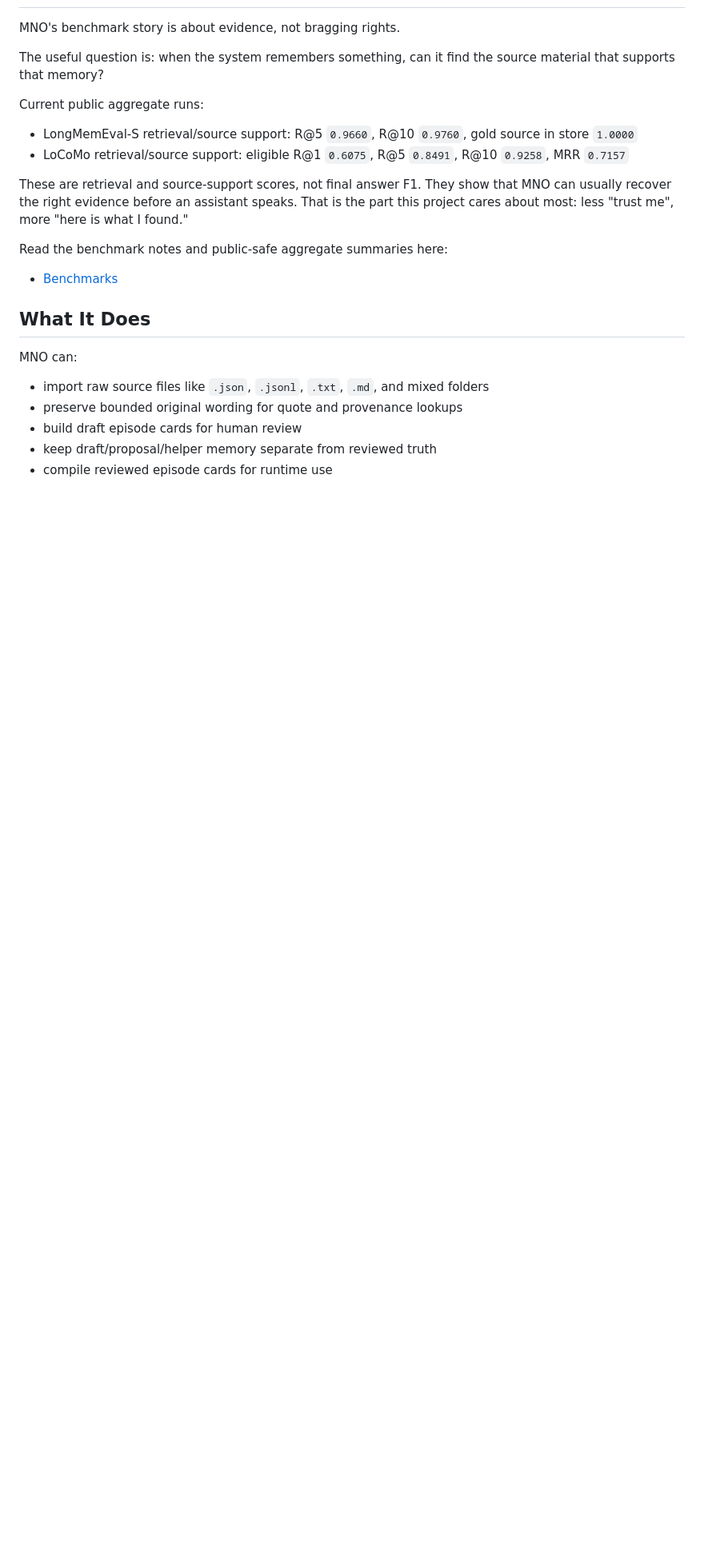
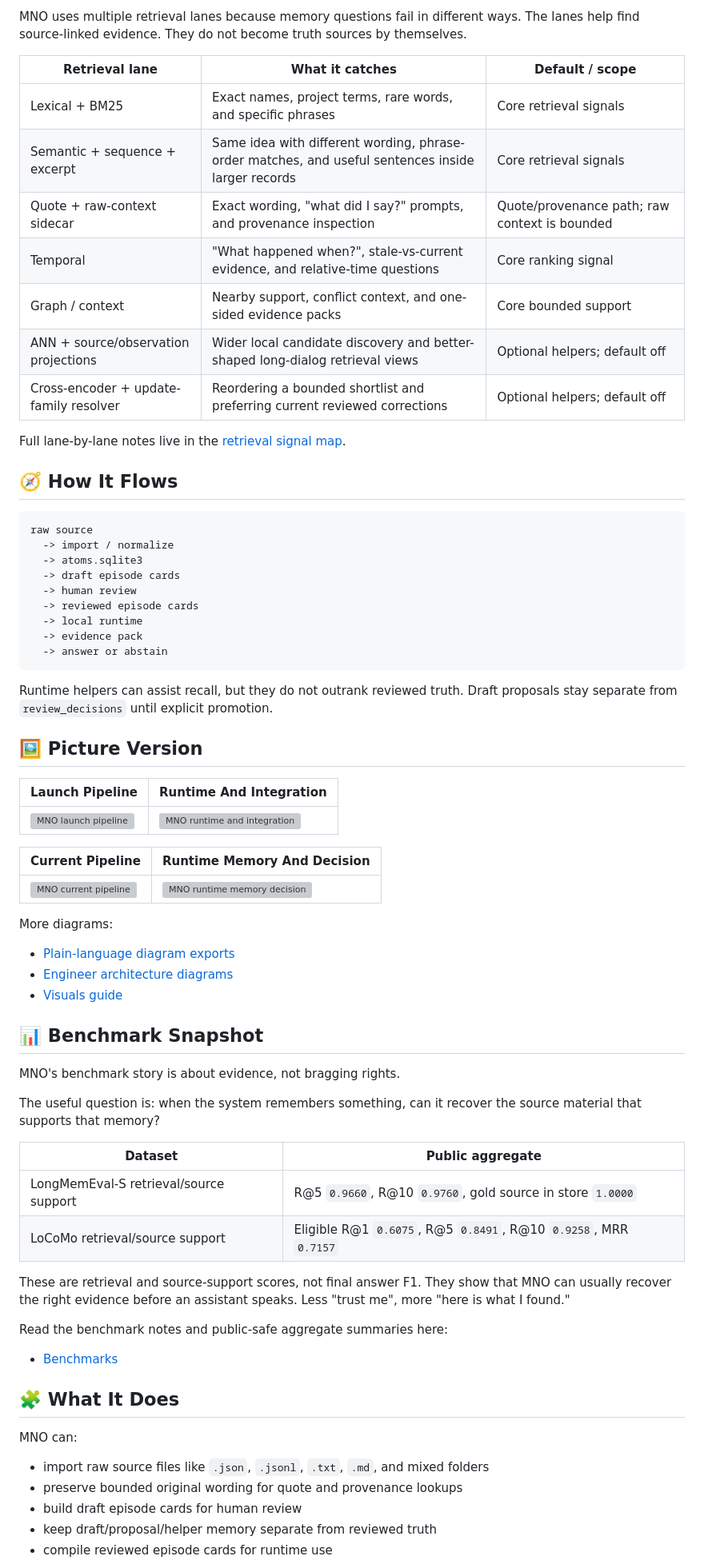
Before and after one commit to EmergentKnowledgeGroup/ModelNumquamOblita, a Markdown page: README.md, the part around one of its changes. Shown at 80% size. GitHub-like rendering; blank space fills up the shorter version; grey boxes are pictures that could not be loaded.

Commit message:
Polish public README

````diff
--- a/README.md
+++ b/README.md
@@ -76,20 +73,67 @@ It can start from raw files and folders, or from an existing MNO store. The setu
+MNO uses multiple retrieval lanes because memory questions fail in different ways. The lanes help find source-linked evidence. They do not become truth sources by themselves.
+
+| Retrieval lane | What it catches | Default / scope |
+| --- | --- | --- |
+| Lexical + BM25 | Exact names, project terms, rare words, and specific phrases | Core retrieval signals |
+| Semantic + sequence + excerpt | Same idea with different wording, phrase-order matches, and useful sentences inside larger records | Core retrieval signals |
+| Quote + raw-context sidecar | Exact wording, "what did I say?" prompts, and provenance inspection | Quote/provenance path; raw context is bounded |
+| Temporal | "What happened when?", stale-vs-current evidence, and relative-time questions | Core ranking signal |
+| Graph / context | Nearby support, conflict context, and one-sided evidence packs | Core bounded support |
+| ANN + source/observation projections | Wider local candidate discovery and better-shaped long-dialog retrieval views | Optional helpers; default off |
+| Cross-encoder + update-family resolver | Reordering a bounded shortlist and preferring current reviewed corrections | Optional helpers; default off |
+
+Full lane-by-lane notes live in the [retrieval signal map](docs/public/ARCHITECTURE.md#retrieval-signal-map).
+
+## 🧭 How It Flows
+
+```text
+raw source
+  -> import / normalize
+  -> atoms.sqlite3
+  -> draft episode cards
+  -> human review
+  -> reviewed episode cards
+  -> local runtime
+  -> evidence pack
+  -> answer or abstain
+```
+
+Runtime helpers can assist recall, but they do not outrank reviewed truth. Draft proposals stay separate from `review_decisions` until explicit promotion.
+
+## 🖼️ Picture Version
+
+| Launch Pipeline | Runtime And Integration |
+| --- | --- |
+| ![MNO launch pipeline](docs/visuals/exports/clean/mno-launch-pipeline-clean.svg) | ![MNO runtime and integration](docs/visuals/exports/clean/mno-runtime-integration-clean.svg) |
+
+| Current Pipeline | Runtime Memory And Decision |
+| --- | --- |
+| ![MNO current pipeline](docs/visuals/exports/clean/mno-current-pipeline-clean.svg) | ![MNO runtime memory decision](docs/visuals/exports/clean/mno-runtime-memory-decision-clean.svg) |
+
+More diagrams:
+
+- [Plain-language diagram exports](docs/visuals/exports/clean/README.md)
+- [Engineer architecture diagrams](docs/visuals/exports/architecture/README.md)
+- [Visuals guide](docs/visuals/README.md)
+
+## 📊 Benchmark Snapshot
 
 MNO's benchmark story is about evidence, not bragging rights.
 
-The useful question is: when the system remembers something, can it find the source material that supports that memory?
+The useful question is: when the system remembers something, can it recover the source material that supports that memory?
 
-Current public aggregate runs:
+| Dataset | Public aggregate |
+| --- | --- |
+| LongMemEval-S retrieval/source support | R@5 `0.9660`, R@10 `0.9760`, gold source in store `1.0000` |
+| LoCoMo retrieval/source support | Eligible R@1 `0.6075`, R@5 `0.8491`, R@10 `0.9258`, MRR `0.7157` |
 
-- LongMemEval-S retrieval/source support: R@5 `0.9660`, R@10 `0.9760`, gold source in store `1.0000`
-- LoCoMo retrieval/source support: eligible R@1 `0.6075`, R@5 `0.8491`, R@10 `0.9258`, MRR `0.7157`
-
-These are retrieval and source-support scores, not final answer F1. They show that MNO can usually recover the right evidence before an assistant speaks. That is the part this project cares about most: less "trust me", more "here is what I found."
+These are retrieval and source-support scores, not final answer F1. They show that MNO can usually recover the right evidence before an assistant speaks. Less "trust me", more "here is what I found."
 
 Read the benchmark notes and public-safe aggregate summaries here:
 
 - [Benchmarks](docs/BENCHMARKS.md)
 
-## What It Does
+## 🧩 What It Does
 
 MNO can:
 
````
Also changed, not shown: other parts of README.md (+71 -74 lines).
